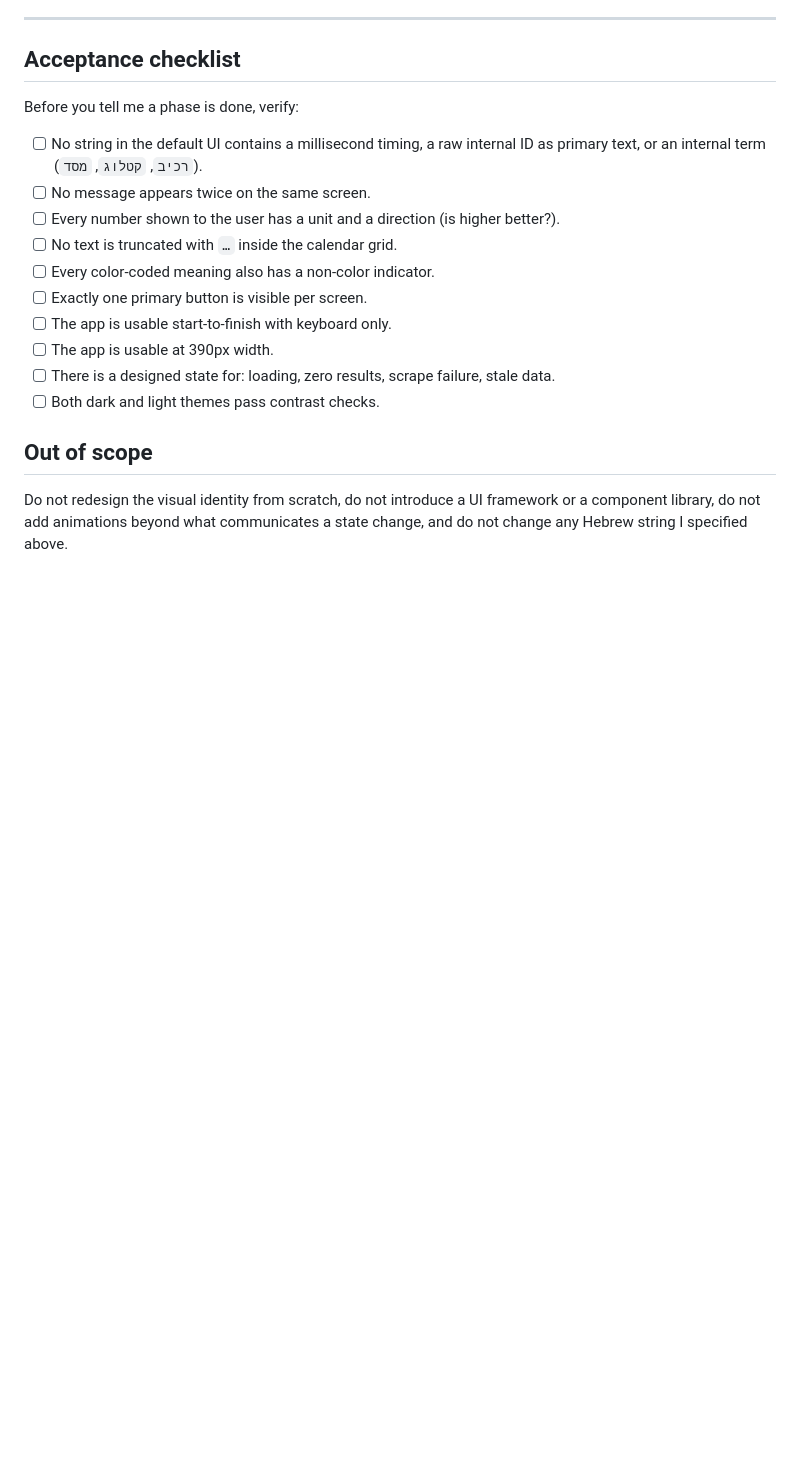
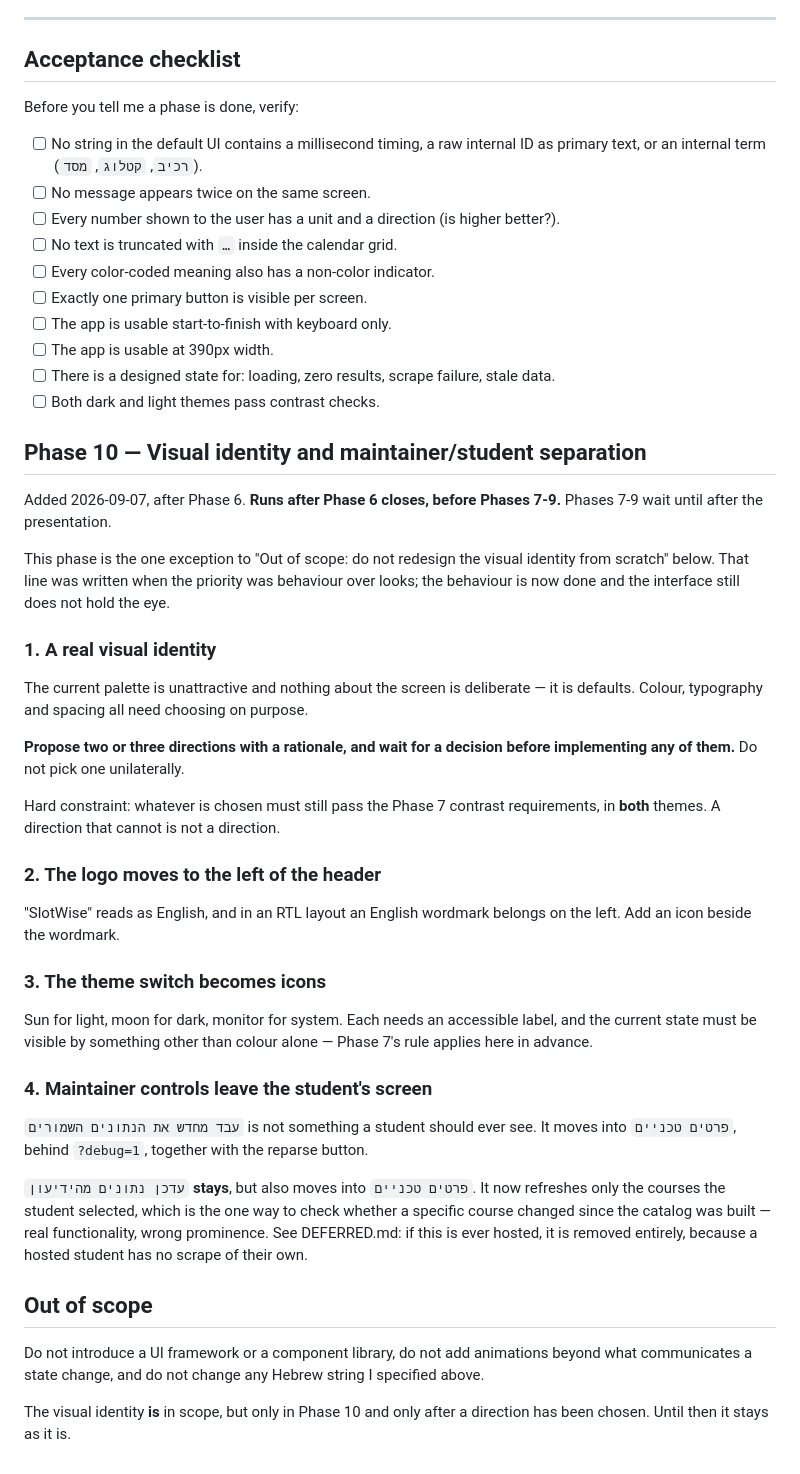
Before and after one commit to netabaron/SlotWise, a Markdown page: ui-overhaul-prompt.md, the part around the change. Drawn GitHub-style; blank space fills up the shorter version.

```diff
--- a/ui-overhaul-prompt.md
+++ b/ui-overhaul-prompt.md
@@ -274,8 +274,55 @@ Before you tell me a phase is done, verify:
 - [ ] There is a designed state for: loading, zero results, scrape failure, stale data.
 - [ ] Both dark and light themes pass contrast checks.
 
+## Phase 10 — Visual identity and maintainer/student separation
+
+Added 2026-09-07, after Phase 6. **Runs after Phase 6 closes, before Phases 7-9.**
+Phases 7-9 wait until after the presentation.
+
+This phase is the one exception to "Out of scope: do not redesign the visual
+identity from scratch" below. That line was written when the priority was
+behaviour over looks; the behaviour is now done and the interface still does not
+hold the eye.
+
+### 1. A real visual identity
+
+The current palette is unattractive and nothing about the screen is deliberate —
+it is defaults. Colour, typography and spacing all need choosing on purpose.
+
+**Propose two or three directions with a rationale, and wait for a decision
+before implementing any of them.** Do not pick one unilaterally.
+
+Hard constraint: whatever is chosen must still pass the Phase 7 contrast
+requirements, in **both** themes. A direction that cannot is not a direction.
+
+### 2. The logo moves to the left of the header
+
+"SlotWise" reads as English, and in an RTL layout an English wordmark belongs on
+the left. Add an icon beside the wordmark.
+
+### 3. The theme switch becomes icons
+
+Sun for light, moon for dark, monitor for system. Each needs an accessible label,
+and the current state must be visible by something other than colour alone —
+Phase 7's rule applies here in advance.
+
+### 4. Maintainer controls leave the student's screen
+
+`עבד מחדש את הנתונים השמורים` is not something a student should ever see. It
+moves into `פרטים טכניים`, behind `?debug=1`, together with the reparse button.
+
+`עדכן נתונים מהידיעון` **stays**, but also moves into `פרטים טכניים`. It now
+refreshes only the courses the student selected, which is the one way to check
+whether a specific course changed since the catalog was built — real
+functionality, wrong prominence. See DEFERRED.md: if this is ever hosted, it is
+removed entirely, because a hosted student has no scrape of their own.
+
+
 ## Out of scope
 
-Do not redesign the visual identity from scratch, do not introduce a UI framework or a
+Do not introduce a UI framework or a
 component library, do not add animations beyond what communicates a state change, and do
 not change any Hebrew string I specified above.
+
+The visual identity **is** in scope, but only in Phase 10 and only after a direction has
+been chosen. Until then it stays as it is.
```
Also changed, not shown: DEFERRED.md (+34 -0 lines).
